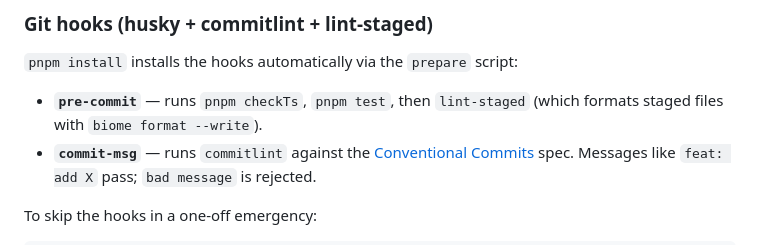
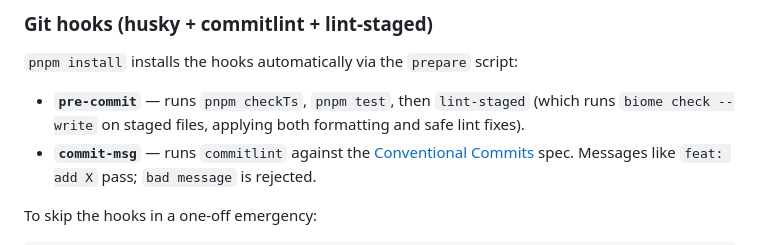
Before and after one commit to gosodax/builders-sodax-mcp-server, a Markdown page: README.md, the part around the change. Rendered like a GitHub page.

Commit message:
docs: correct lint-staged command in README
The hook actually runs `biome check --write` (formatting + safe lint
fixes), not `biome format --write` (formatting only).

Co-Authored-By: Claude Opus 4.7 (1M context) <noreply@anthropic.com>

```diff
--- a/README.md
+++ b/README.md
@@ -172,7 +172,7 @@ Every PR into `development`/`master` runs `.github/workflows/ci.yml`, which exec
 
 `pnpm install` installs the hooks automatically via the `prepare` script:
 
-- **`pre-commit`** — runs `pnpm checkTs`, `pnpm test`, then `lint-staged` (which formats staged files with `biome format --write`).
+- **`pre-commit`** — runs `pnpm checkTs`, `pnpm test`, then `lint-staged` (which runs `biome check --write` on staged files, applying both formatting and safe lint fixes).
 - **`commit-msg`** — runs `commitlint` against the [Conventional Commits](https://www.conventionalcommits.org/) spec. Messages like `feat: add X` pass; `bad message` is rejected.
 
 To skip the hooks in a one-off emergency:
```
